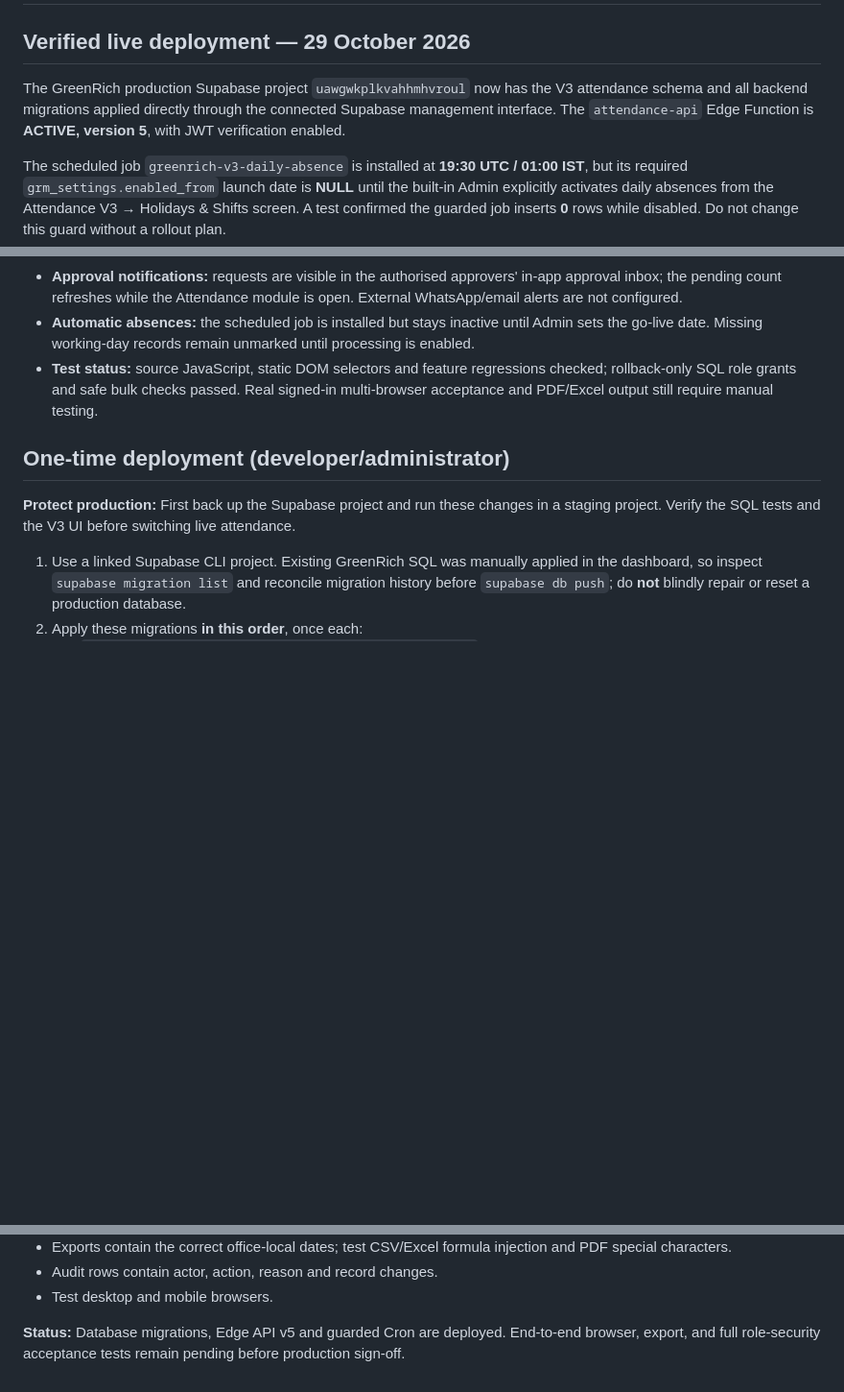
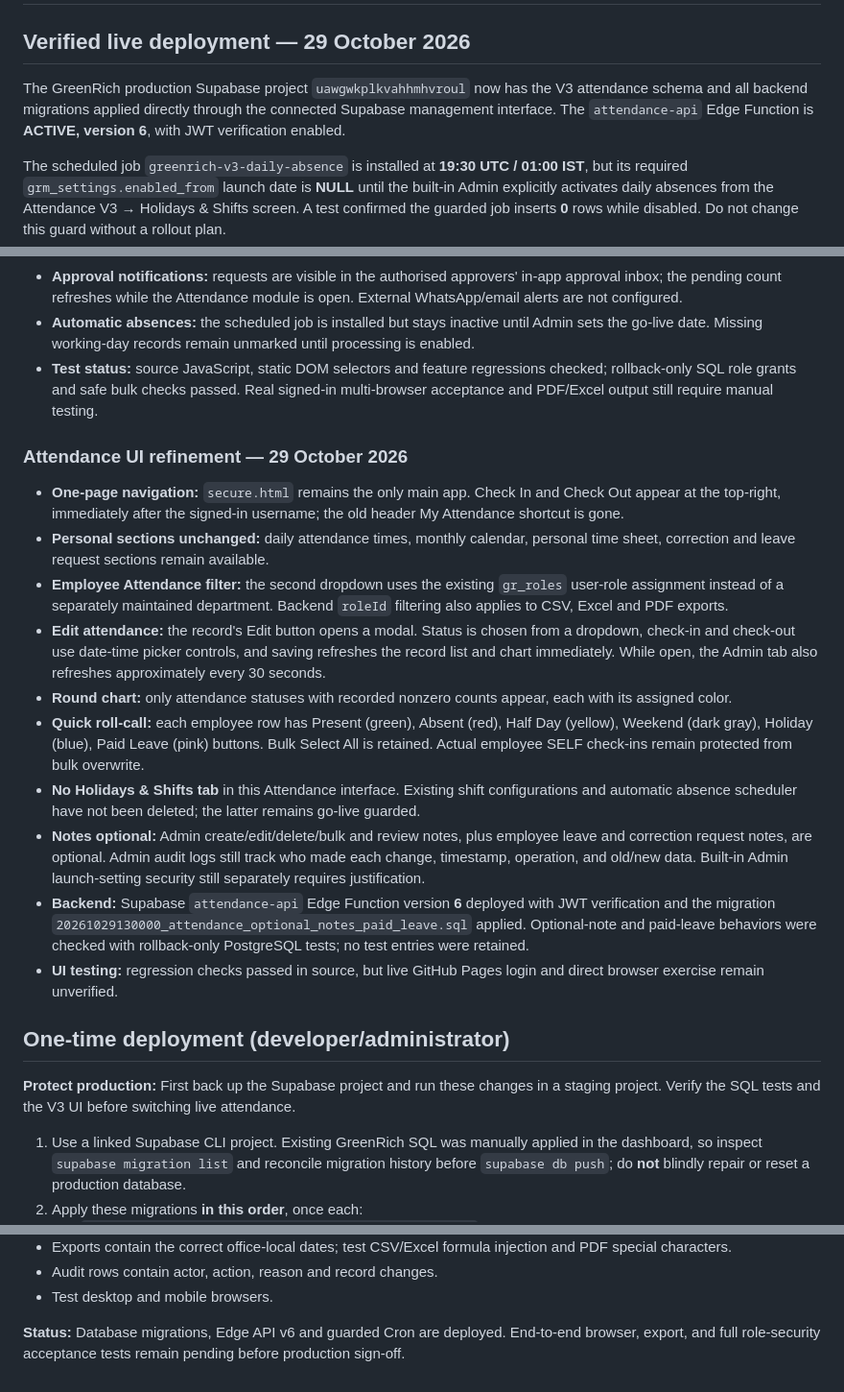
Before and after one commit to maheshgreenrich/GREENRICH-CRM, a Markdown page: phase1/ATTENDANCE_V3_DEPLOY.md, 3 parts joined by grey strips. Shown at 96% size. Drawn GitHub-style; blank space fills up the shorter version.

Commit message:
Document top-right clock, modal attendance edit, user-role filter, round chart, six colors, optional notes and API v6

```diff
--- a/phase1/ATTENDANCE_V3_DEPLOY.md
+++ b/phase1/ATTENDANCE_V3_DEPLOY.md
@@ -2,7 +2,7 @@
 
 ## Verified live deployment — 29 October 2026
 
-The GreenRich production Supabase project `uawgwkplkvahhmhvroul` now has the V3 attendance schema and all backend migrations applied directly through the connected Supabase management interface. The `attendance-api` Edge Function is **ACTIVE, version 5**, with JWT verification enabled.
+The GreenRich production Supabase project `uawgwkplkvahhmhvroul` now has the V3 attendance schema and all backend migrations applied directly through the connected Supabase management interface. The `attendance-api` Edge Function is **ACTIVE, version 6**, with JWT verification enabled.
 
 The scheduled job `greenrich-v3-daily-absence` is installed at **19:30 UTC / 01:00 IST**, but its required `grm_settings.enabled_from` launch date is **NULL** until the built-in Admin explicitly activates daily absences from the Attendance V3 → Holidays & Shifts screen. A test confirmed the guarded job inserts **0** rows while disabled. Do not change this guard without a rollout plan.
 
@@ -42,6 +42,19 @@ The V3 schema is **isolated** from the old `gr_attendance` and browser-local dem
 - **Approval notifications:** requests are visible in the authorised approvers' in-app approval inbox; the pending count refreshes while the Attendance module is open. External WhatsApp/email alerts are not configured.
 - **Automatic absences:** the scheduled job is installed but stays inactive until Admin sets the go-live date. Missing working-day records remain unmarked until processing is enabled.
 - **Test status:** source JavaScript, static DOM selectors and feature regressions checked; rollback-only SQL role grants and safe bulk checks passed. Real signed-in multi-browser acceptance and PDF/Excel output still require manual testing.
+
+### Attendance UI refinement — 29 October 2026
+
+- **One-page navigation:** `secure.html` remains the only main app. Check In and Check Out appear at the top-right, immediately after the signed-in username; the old header My Attendance shortcut is gone.
+- **Personal sections unchanged:** daily attendance times, monthly calendar, personal time sheet, correction and leave request sections remain available.
+- **Employee Attendance filter:** the second dropdown uses the existing `gr_roles` user-role assignment instead of a separately maintained department. Backend `roleId` filtering also applies to CSV, Excel and PDF exports.
+- **Edit attendance:** the record's Edit button opens a modal. Status is chosen from a dropdown, check-in and check-out use date-time picker controls, and saving refreshes the record list and chart immediately. While open, the Admin tab also refreshes approximately every 30 seconds.
+- **Round chart:** only attendance statuses with recorded nonzero counts appear, each with its assigned color.
+- **Quick roll-call:** each employee row has Present (green), Absent (red), Half Day (yellow), Weekend (dark gray), Holiday (blue), Paid Leave (pink) buttons. Bulk Select All is retained. Actual employee SELF check-ins remain protected from bulk overwrite.
+- **No Holidays & Shifts tab** in this Attendance interface. Existing shift configurations and automatic absence scheduler have not been deleted; the latter remains go-live guarded.
+- **Notes optional:** Admin create/edit/delete/bulk and review notes, plus employee leave and correction request notes, are optional. Admin audit logs still track who made each change, timestamp, operation, and old/new data. Built-in Admin launch-setting security still separately requires justification.
+- **Backend:** Supabase `attendance-api` Edge Function version **6** deployed with JWT verification and the migration `20261029130000_attendance_optional_notes_paid_leave.sql` applied. Optional-note and paid-leave behaviors were checked with rollback-only PostgreSQL tests; no test entries were retained.
+- **UI testing:** regression checks passed in source, but live GitHub Pages login and direct browser exercise remain unverified.
 
 ## One-time deployment (developer/administrator)
 
@@ -144,4 +157,4 @@ The GitHub Actions workflow `Attendance V3 checks` runs `deno check`, API route
 - Audit rows contain actor, action, reason and record changes.
 - Test desktop and mobile browsers.
 
-**Status:** Database migrations, Edge API v5 and guarded Cron are deployed. End-to-end browser, export, and full role-security acceptance tests remain pending before production sign-off.
+**Status:** Database migrations, Edge API v6 and guarded Cron are deployed. End-to-end browser, export, and full role-security acceptance tests remain pending before production sign-off.
```
